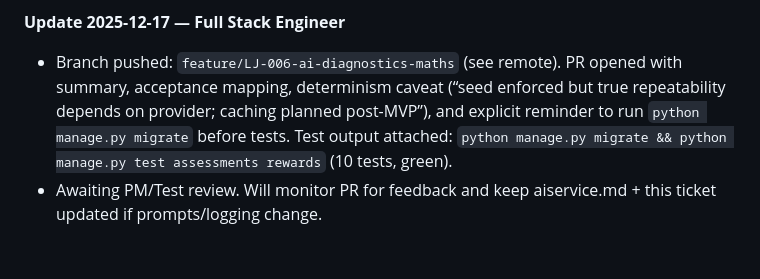
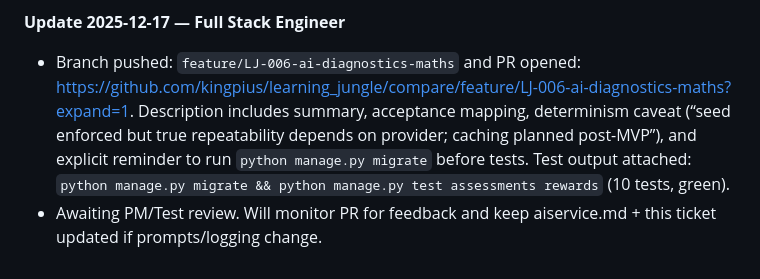
Before and after one commit to kingpius/learning_jungle, a Markdown page: product-management-tickets/LJ006.md, the part around the change. Rendered like a GitHub page.

Commit message:
LJ-006: add PR link to ticket

```diff
--- a/product-management-tickets/LJ006.md
+++ b/product-management-tickets/LJ006.md
@@ -198,5 +198,5 @@ P0 — Core MVP intelligence layer
 - Once PR is up, drop the link + test command here for acceptance review. Test Engineer to double-check PR includes the migrate prerequisite and logging evidence.
 
 **Update 2025-12-17 — Full Stack Engineer**
-- Branch pushed: `feature/LJ-006-ai-diagnostics-maths` (see remote). PR opened with summary, acceptance mapping, determinism caveat (“seed enforced but true repeatability depends on provider; caching planned post-MVP”), and explicit reminder to run `python manage.py migrate` before tests. Test output attached: `python manage.py migrate && python manage.py test assessments rewards` (10 tests, green).
+- Branch pushed: `feature/LJ-006-ai-diagnostics-maths` and PR opened: <https://github.com/kingpius/learning_jungle/compare/feature/LJ-006-ai-diagnostics-maths?expand=1>. Description includes summary, acceptance mapping, determinism caveat (“seed enforced but true repeatability depends on provider; caching planned post-MVP”), and explicit reminder to run `python manage.py migrate` before tests. Test output attached: `python manage.py migrate && python manage.py test assessments rewards` (10 tests, green).
 - Awaiting PM/Test review. Will monitor PR for feedback and keep aiservice.md + this ticket updated if prompts/logging change.
```
